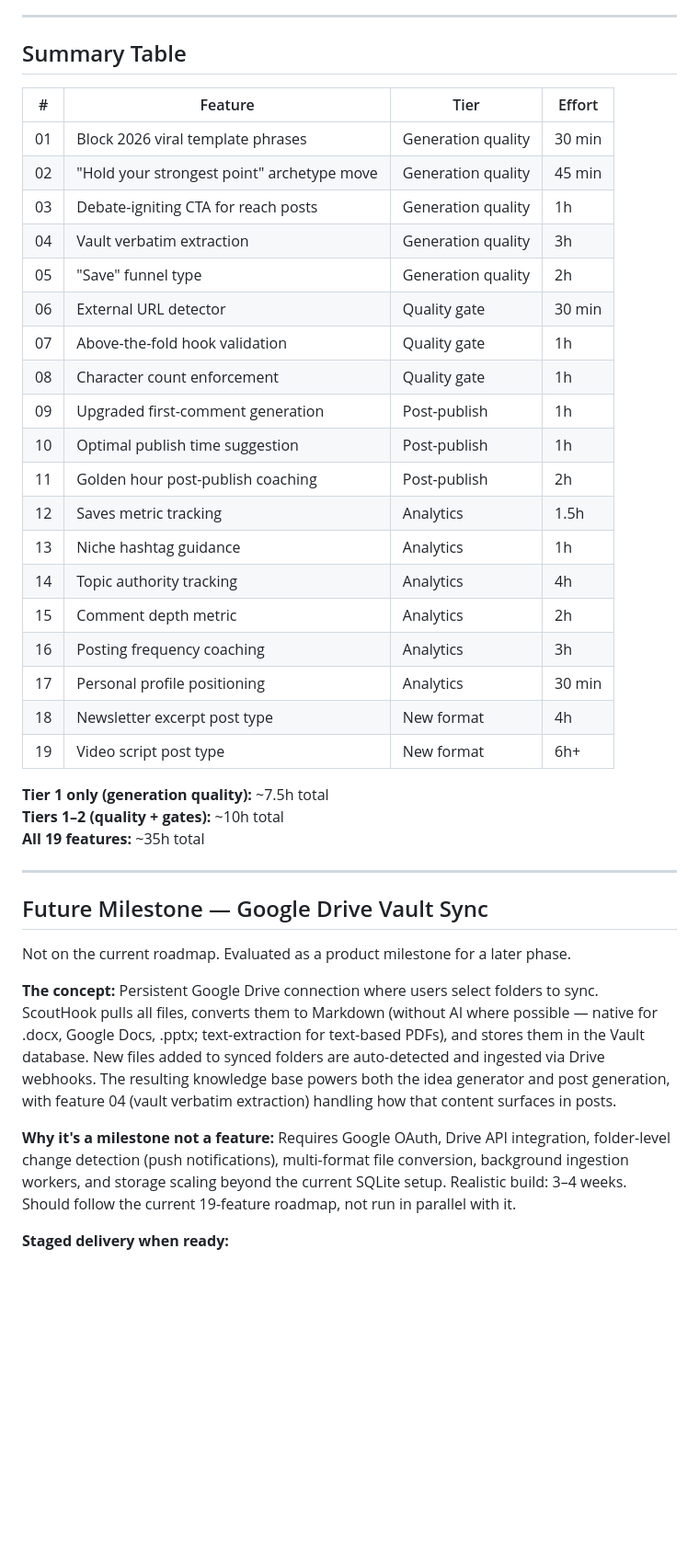
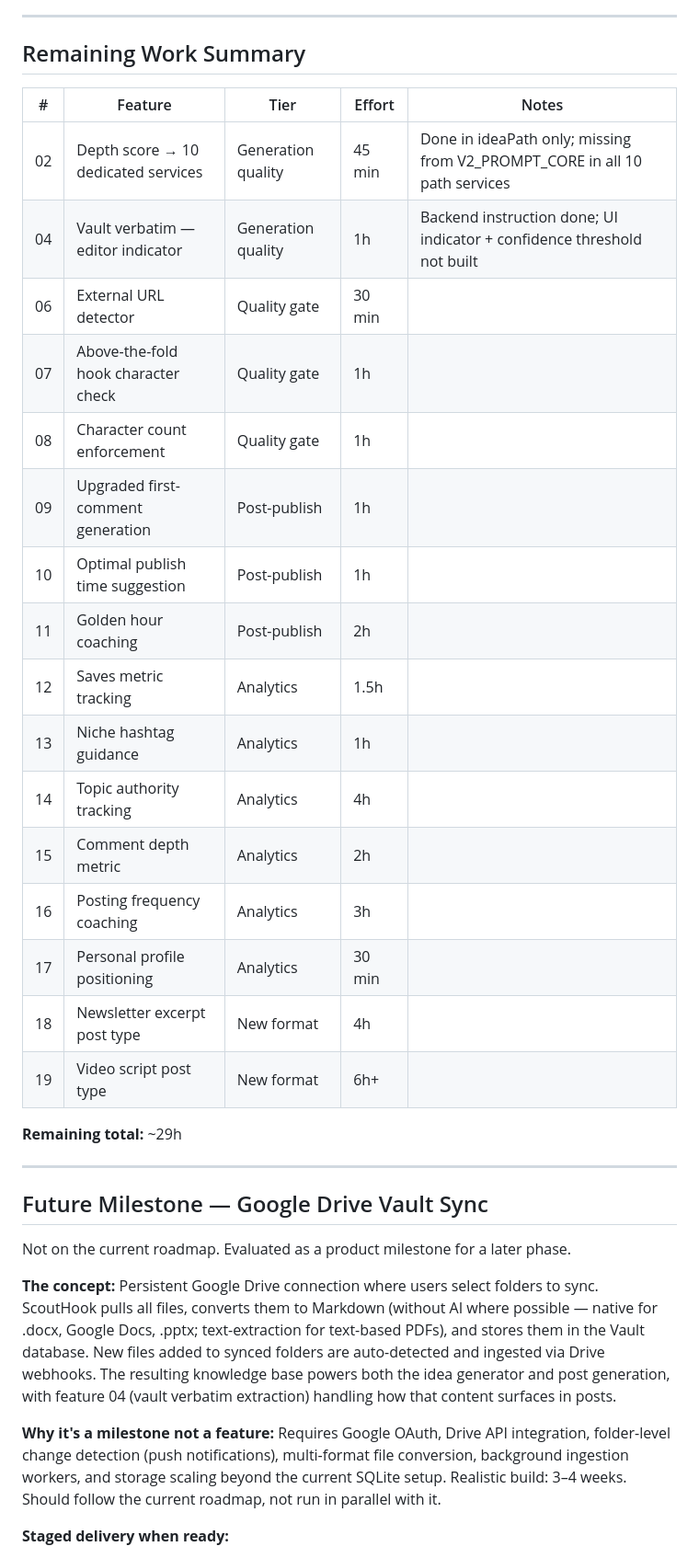
Before and after one commit to hrishikesh999/scouthook, a Markdown page: linkedin-algorithm-features.md, the part around one of its changes. Shown at 92% size. GitHub-like rendering; blank space fills up the shorter version.

Commit message:
docs: mark Tier 1 features implemented in roadmap, surface remaining 16 items
Co-Authored-By: Claude Sonnet 4.6 <noreply@anthropic.com>

```diff
--- a/linkedin-algorithm-features.md
+++ b/linkedin-algorithm-features.md
@@ -246,33 +185,28 @@ New generation path `videoScriptPath.js`. Input: raw idea + author context. Outp
 
 ---
 
-## Summary Table
+## Remaining Work Summary
 
-| # | Feature | Tier | Effort |
-|---|---------|------|--------|
-| 01 | Block 2026 viral template phrases | Generation quality | 30 min |
-| 02 | "Hold your strongest point" archetype move | Generation quality | 45 min |
-| 03 | Debate-igniting CTA for reach posts | Generation quality | 1h |
-| 04 | Vault verbatim extraction | Generation quality | 3h |
-| 05 | "Save" funnel type | Generation quality | 2h |
-| 06 | External URL detector | Quality gate | 30 min |
-| 07 | Above-the-fold hook validation | Quality gate | 1h |
-| 08 | Character count enforcement | Quality gate | 1h |
-| 09 | Upgraded first-comment generation | Post-publish | 1h |
-| 10 | Optimal publish time suggestion | Post-publish | 1h |
-| 11 | Golden hour post-publish coaching | Post-publish | 2h |
-| 12 | Saves metric tracking | Analytics | 1.5h |
-| 13 | Niche hashtag guidance | Analytics | 1h |
-| 14 | Topic authority tracking | Analytics | 4h |
-| 15 | Comment depth metric | Analytics | 2h |
-| 16 | Posting frequency coaching | Analytics | 3h |
-| 17 | Personal profile positioning | Analytics | 30 min |
-| 18 | Newsletter excerpt post type | New format | 4h |
-| 19 | Video script post type | New format | 6h+ |
+| # | Feature | Tier | Effort | Notes |
+|---|---------|------|--------|-------|
+| 02 | Depth score → 10 dedicated services | Generation quality | 45 min | Done in ideaPath only; missing from V2_PROMPT_CORE in all 10 path services |
+| 04 | Vault verbatim — editor indicator | Generation quality | 1h | Backend instruction done; UI indicator + confidence threshold not built |
+| 06 | External URL detector | Quality gate | 30 min | |
+| 07 | Above-the-fold hook character check | Quality gate | 1h | |
+| 08 | Character count enforcement | Quality gate | 1h | |
+| 09 | Upgraded first-comment generation | Post-publish | 1h | |
+| 10 | Optimal publish time suggestion | Post-publish | 1h | |
+| 11 | Golden hour coaching | Post-publish | 2h | |
+| 12 | Saves metric tracking | Analytics | 1.5h | |
+| 13 | Niche hashtag guidance | Analytics | 1h | |
+| 14 | Topic authority tracking | Analytics | 4h | |
+| 15 | Comment depth metric | Analytics | 2h | |
+| 16 | Posting frequency coaching | Analytics | 3h | |
+| 17 | Personal profile positioning | Analytics | 30 min | |
+| 18 | Newsletter excerpt post type | New format | 4h | |
+| 19 | Video script post type | New format | 6h+ | |
 
-**Tier 1 only (generation quality):** ~7.5h total
-**Tiers 1–2 (quality + gates):** ~10h total
-**All 19 features:** ~35h total
+**Remaining total:** ~29h
 
 ---
 
@@ -282,7 +216,7 @@ Not on the current roadmap. Evaluated as a product milestone for a later phase.
 
 **The concept:** Persistent Google Drive connection where users select folders to sync. ScoutHook pulls all files, converts them to Markdown (without AI where possible — native for .docx, Google Docs, .pptx; text-extraction for text-based PDFs), and stores them in the Vault database. New files added to synced folders are auto-detected and ingested via Drive webhooks. The resulting knowledge base powers both the idea generator and post generation, with feature 04 (vault verbatim extraction) handling how that content surfaces in posts.
 
-**Why it's a milestone not a feature:** Requires Google OAuth, Drive API integration, folder-level change detection (push notifications), multi-format file conversion, background ingestion workers, and storage scaling beyond the current SQLite setup. Realistic build: 3–4 weeks. Should follow the current 19-feature roadmap, not run in parallel with it.
+**Why it's a milestone not a feature:** Requires Google OAuth, Drive API integration, folder-level change detection (push notifications), multi-format file conversion, background ingestion workers, and storage scaling beyond the current SQLite setup. Realistic build: 3–4 weeks. Should follow the current roadmap, not run in parallel with it.
 
 **Staged delivery when ready:**
 1. Google Drive OAuth + folder selection + one-time bulk import
```
Also changed, not shown: other parts of linkedin-algorithm-features.md (+56 -89 lines).
